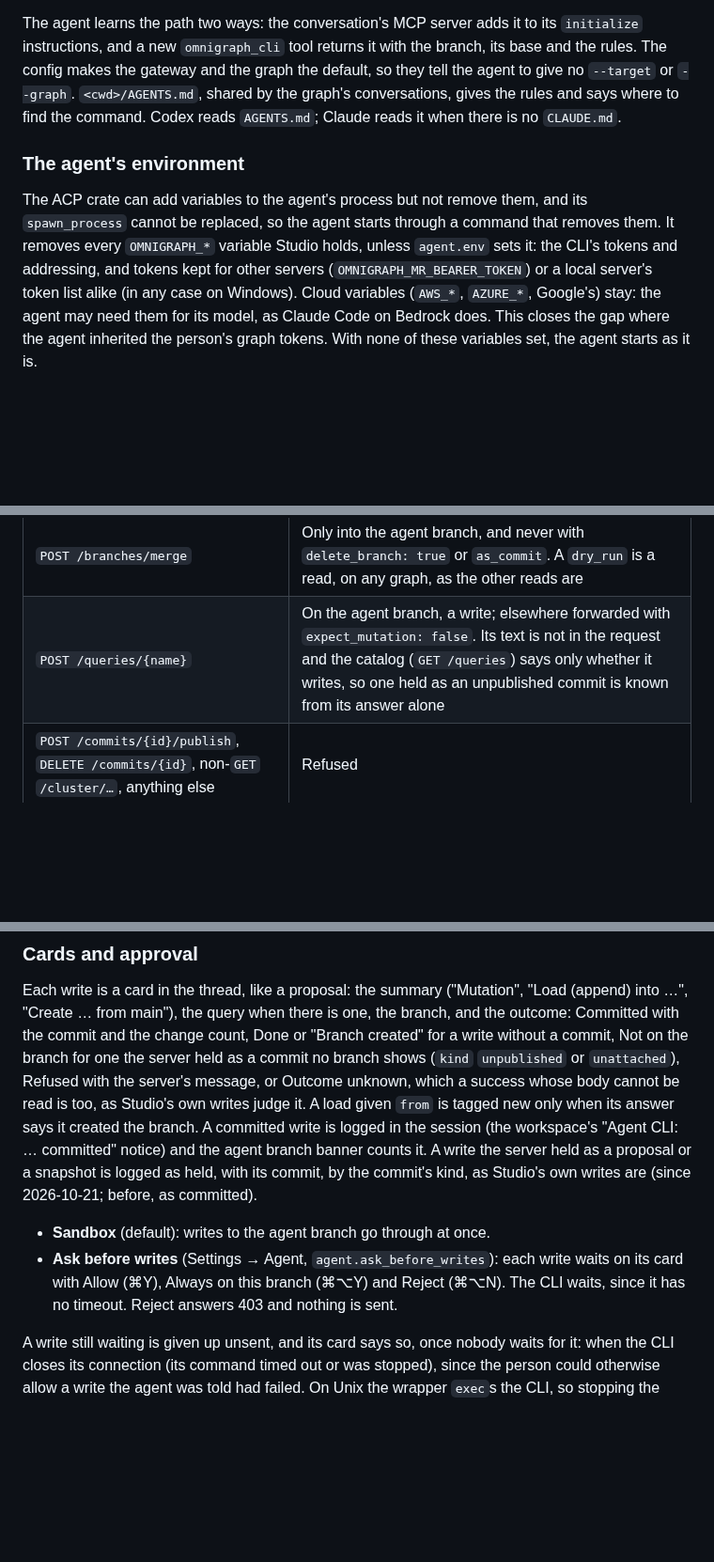
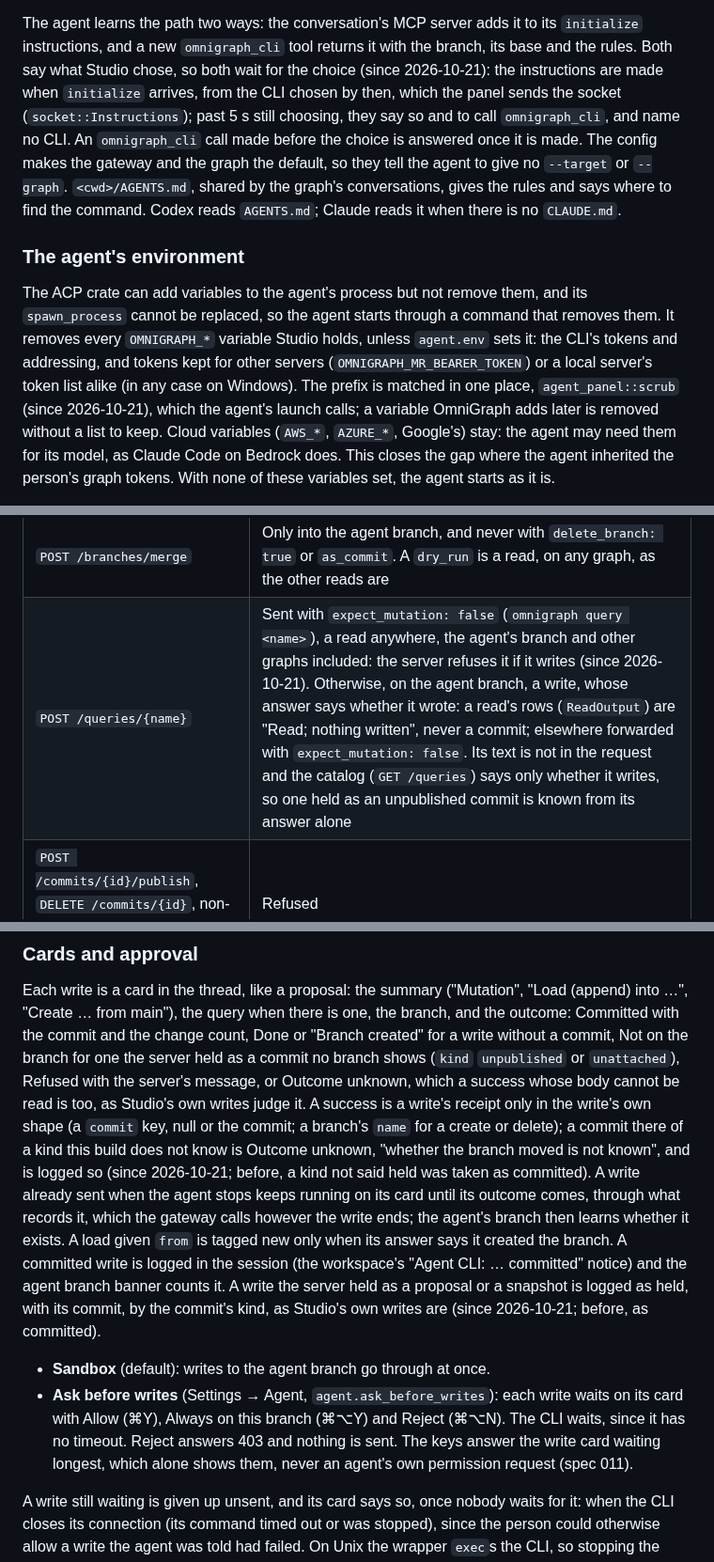
Before and after one commit to ModernRelay/omnigraph-studio, a Markdown page: specs/013-agent-cli/plan.md, 3 parts joined by grey strips. Shown at 94% size. GitHub-like rendering; blank space fills up the shorter version.

Commit message:
docs(agent): say how the gateway reads a write's answer and when the agent learns its CLI
Spec 013 rows for the agent panel fixes: a stored query sent as a read
is a read anywhere, and only a write's receipt names a commit; a commit
of a kind Studio does not know leaves the outcome unknown; `initialize`
gives the instructions of the CLI Studio chose; an approval the gateway
never took records that nothing was sent; one shared match removes
OmniGraph's variables from the agent's launch.

```diff
--- a/specs/013-agent-cli/plan.md
+++ b/specs/013-agent-cli/plan.md
@@ -195,6 +195,10 @@ its absolute path, or use `omnigraph_run`, which reads relative paths itself.
 
 The agent learns the path two ways: the conversation's MCP server adds it to its `initialize`
 instructions, and a new `omnigraph_cli` tool returns it with the branch, its base and the rules.
+Both say what Studio chose, so both wait for the choice (since 2026-10-21): the instructions are
+made when `initialize` arrives, from the CLI chosen by then, which the panel sends the socket
+(`socket::Instructions`); past 5 s still choosing, they say so and to call `omnigraph_cli`, and
+name no CLI. An `omnigraph_cli` call made before the choice is answered once it is made.
 The config makes the gateway and the graph the default, so they tell the agent to give no
 `--target` or `--graph`.
 `<cwd>/AGENTS.md`, shared by the graph's conversations, gives the rules and says where to find
@@ -206,7 +210,9 @@ The ACP crate can add variables to the agent's process but not remove them, and
 `spawn_process` cannot be replaced, so the agent starts through a command that removes them. It
 removes every `OMNIGRAPH_*` variable Studio holds, unless `agent.env` sets it: the CLI's
 tokens and addressing, and tokens kept for other servers (`OMNIGRAPH_MR_BEARER_TOKEN`) or a local
-server's token list alike (in any case on Windows). Cloud variables (`AWS_*`, `AZURE_*`, Google's) stay: the
+server's token list alike (in any case on Windows). The prefix is matched in one place,
+`agent_panel::scrub` (since 2026-10-21), which the agent's launch calls; a variable OmniGraph
+adds later is removed without a list to keep. Cloud variables (`AWS_*`, `AZURE_*`, Google's) stay: the
 agent may need them for its model, as Claude Code on Bedrock does. This closes the gap where the
 agent inherited the person's graph tokens. With none of these variables set, the agent starts as
 it is.
@@ -278,7 +284,7 @@ server never sees, and a repeated key could be judged by one value and read as a
 | `POST /branches` | Only `{name: <agent branch>, from: <base>}`; one with `from_commit` is refused, since a branch started at a commit holds what that commit held |
 | `DELETE /branches/{name}` | Only the agent branch |
 | `POST /branches/merge` | Only into the agent branch, and never with `delete_branch: true` or `as_commit`. A `dry_run` is a read, on any graph, as the other reads are |
-| `POST /queries/{name}` | On the agent branch, a write; elsewhere forwarded with `expect_mutation: false`. Its text is not in the request and the catalog (`GET /queries`) says only whether it writes, so one held as an unpublished commit is known from its answer alone |
+| `POST /queries/{name}` | Sent with `expect_mutation: false` (`omnigraph query <name>`), a read anywhere, the agent's branch and other graphs included: the server refuses it if it writes (since 2026-10-21). Otherwise, on the agent branch, a write, whose answer says whether it wrote: a read's rows (`ReadOutput`) are "Read; nothing written", never a commit; elsewhere forwarded with `expect_mutation: false`. Its text is not in the request and the catalog (`GET /queries`) says only whether it writes, so one held as an unpublished commit is known from its answer alone |
 | `POST /commits/{id}/publish`, `DELETE /commits/{id}`, non-`GET` `/cluster/…`, anything else | Refused |
 
 Writes are checked on the conversation's graph only. A refusal is a 403 `ErrorOutput` with
@@ -297,7 +303,13 @@ into …", "Create … from main"), the query when there is one, the branch, and
 Committed with the commit and the change count, Done or "Branch created" for a write without a
 commit, Not on the branch for one the server held as a commit no branch shows (`kind`
 `unpublished` or `unattached`), Refused with the server's message, or Outcome unknown, which a
-success whose body cannot be read is too, as Studio's own writes judge it. A load given `from`
+success whose body cannot be read is too, as Studio's own writes judge it. A success is a write's
+receipt only in the write's own shape (a `commit` key, null or the commit; a branch's `name` for
+a create or delete); a commit there of a kind this build does not know is Outcome unknown,
+"whether the branch moved is not known", and is logged so (since 2026-10-21; before, a kind not
+said held was taken as committed). A write already sent when the agent stops keeps running on its
+card until its outcome comes, through what records it, which the gateway calls however the write
+ends; the agent's branch then learns whether it exists. A load given `from`
 is tagged new only when its answer says it created the branch. A committed write is logged in the
 session (the workspace's "Agent CLI: … committed" notice) and the agent branch banner counts it.
 A write the server held as a proposal or a snapshot is logged as held, with its commit, by the
@@ -306,7 +318,8 @@ commit's kind, as Studio's own writes are (since 2026-10-21; before, as committe
 - **Sandbox** (default): writes to the agent branch go through at once.
 - **Ask before writes** (Settings → Agent, `agent.ask_before_writes`): each write waits on its
   card with Allow (⌘Y), Always on this branch (⌘⌥Y) and Reject (⌘⌥N). The CLI waits, since it has
-  no timeout. Reject answers 403 and nothing is sent.
+  no timeout. Reject answers 403 and nothing is sent. The keys answer the write card waiting
+  longest, which alone shows them, never an agent's own permission request (spec 011).
 
 A write still waiting is given up unsent, and its card says so, once nobody waits for it: when
 the CLI closes its connection (its command timed out or was stopped), since the person could
```
Also changed, not shown: other parts of specs/013-agent-cli/plan.md (+13 -0 lines).
